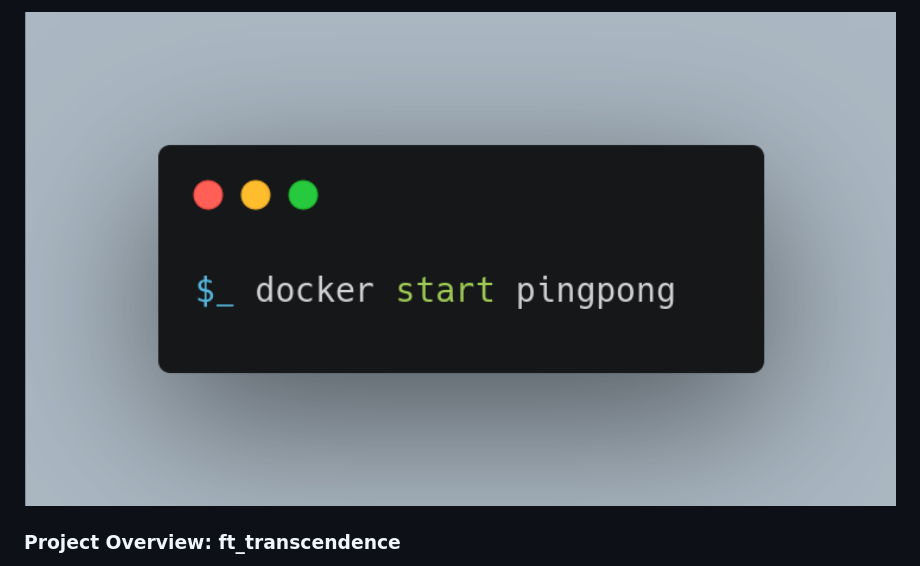
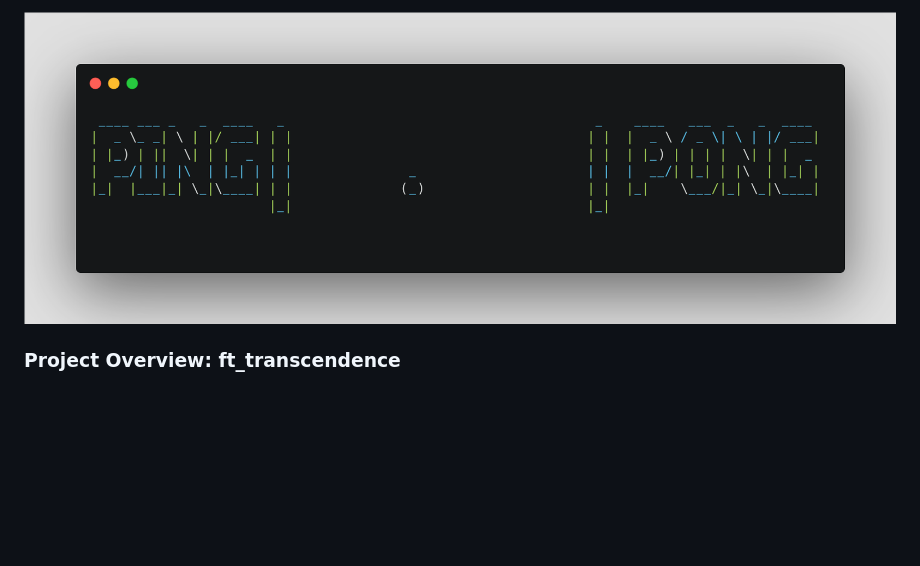
Before and after one commit to orcaprog/orca-ft_transcendence, a Markdown page: README.md, the part around the change. Rendered like a GitHub page; blank space fills up the shorter version.

```diff
--- a/README.md
+++ b/README.md
@@ -1,4 +1,4 @@
-<img width="100%" alt="Hello World" src="https://github.com/orcaprog/orca-ft_transcendence/blob/main/carbon%20(1).png">
+<img width="100%" alt="Hello World" src="https://github.com/orcaprog/orca-ft_transcendence/blob/main/carbon%20(4).png">
 
 ### Project Overview: ft_transcendence
 
```
